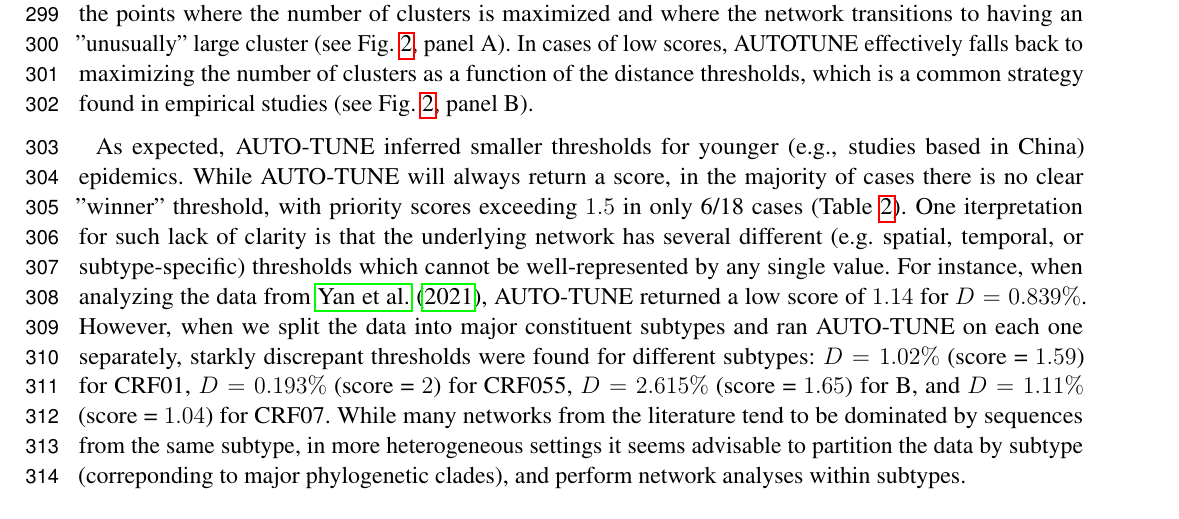
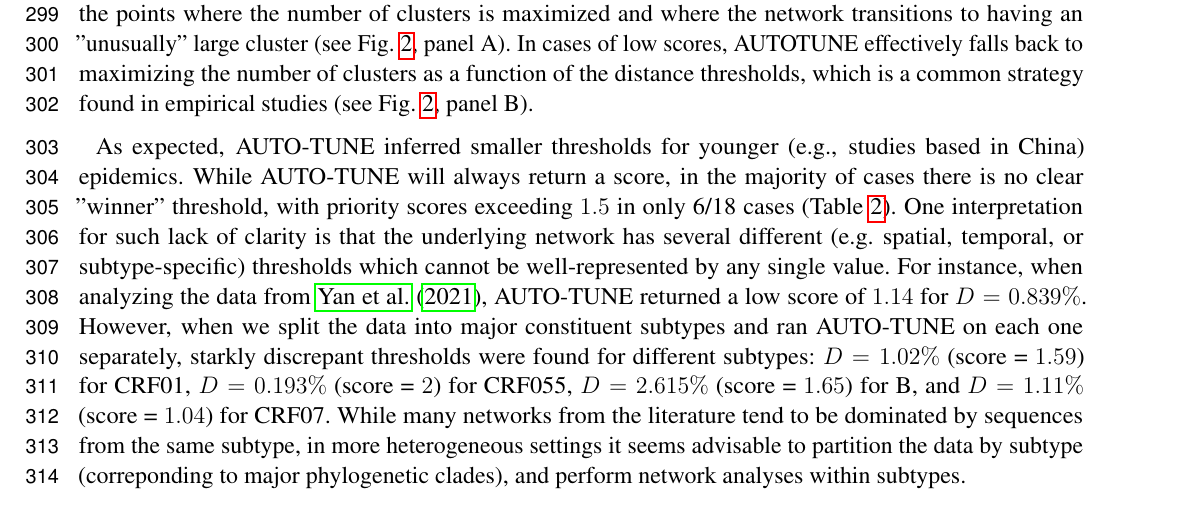
Before and after one commit to veg/autotune-paper, a LaTeX document (frontiers.tex): part of page 9 of 25, cut so that both start at the same text. Compiled offline with pdfLaTeX.

Commit message:
sweaver edit

```diff
--- a/frontiers.tex
+++ b/frontiers.tex
@@ -515,7 +515,7 @@ As expected, AUTO-TUNE inferred smaller thresholds for younger (e.g., studies
 based in China) epidemics. While AUTO-TUNE will always return a score, in the
 majority of cases there is no clear "winner" threshold, with priority scores
 exceeding $1.5$ in only 6/18 cases (Table~\ref{tab:paperComparisonProp}). One
-iterpretation for such lack of clarity is that the underlying network has
+interpretation for such lack of clarity is that the underlying network has
 several different (e.g. spatial, temporal, or subtype-specific) thresholds
 which cannot be well-represented by any single value.  For instance, when
 analyzing the data from \citet{Yan:2021aa}, AUTO-TUNE returned a low score of
```
